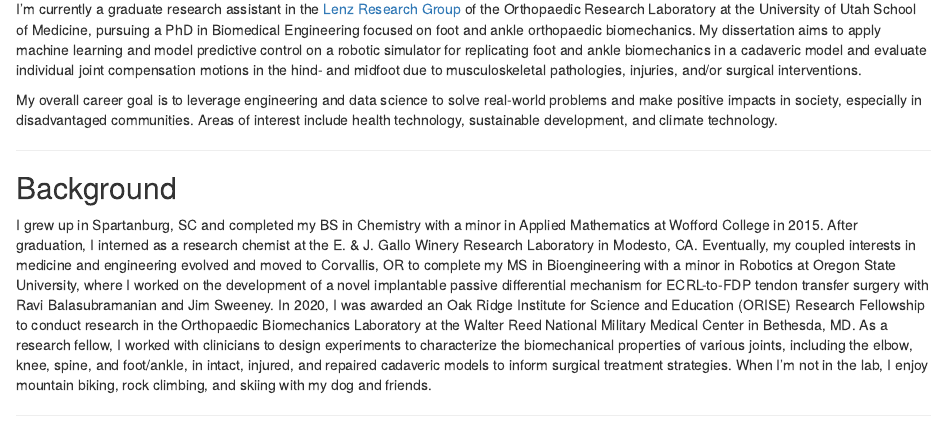
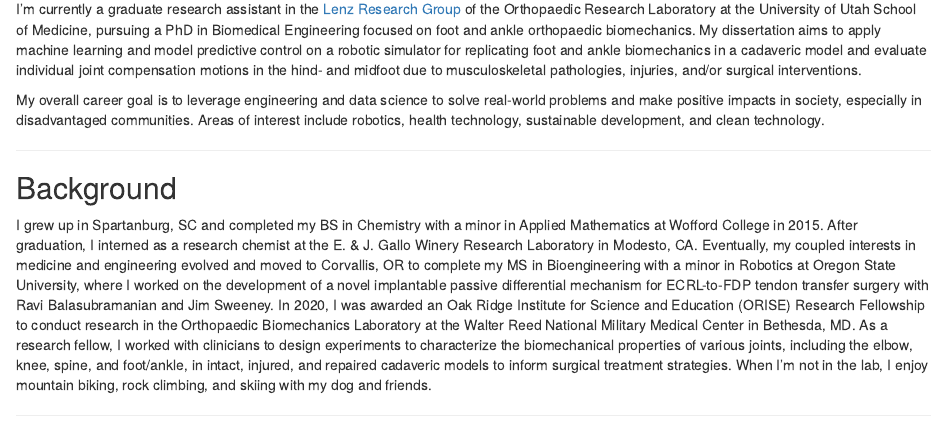
Before and after one commit to lukethudson/lukethudson.github.io, an R Markdown document (index.Rmd): the page in a window 1100 px wide, from 180 px down. Rendered offline with R 4.5, knitr and Pandoc, with nearby package versions; drawn as R Markdown's standard HTML page in place of the format the file asks for.

Commit message:
Update areas of interest

```diff
--- a/index.Rmd
+++ b/index.Rmd
@@ -28,7 +28,7 @@ output:
 
 I'm currently a graduate research assistant in the [Lenz Research Group](https://medicine.utah.edu/orthopaedics/research/labs/harold-dunn/groups/lenz) of the Orthopaedic Research Laboratory at the University of Utah School of Medicine, pursuing a PhD in Biomedical Engineering focused on foot and ankle orthopaedic biomechanics. My dissertation aims to apply machine learning and model predictive control on a robotic simulator for replicating foot and ankle biomechanics in a cadaveric model and evaluate individual joint compensation motions in the hind- and midfoot due to musculoskeletal pathologies, injuries, and/or surgical interventions.
 
-My overall career goal is to leverage engineering and data science to solve real-world problems and make positive impacts in society, especially in disadvantaged communities. Areas of interest include health technology, sustainable development, and climate technology.
+My overall career goal is to leverage engineering and data science to solve real-world problems and make positive impacts in society, especially in disadvantaged communities. Areas of interest include robotics, health technology, sustainable development, and clean technology.
 
 ******
 
```
Also changed, not shown: index.html.
